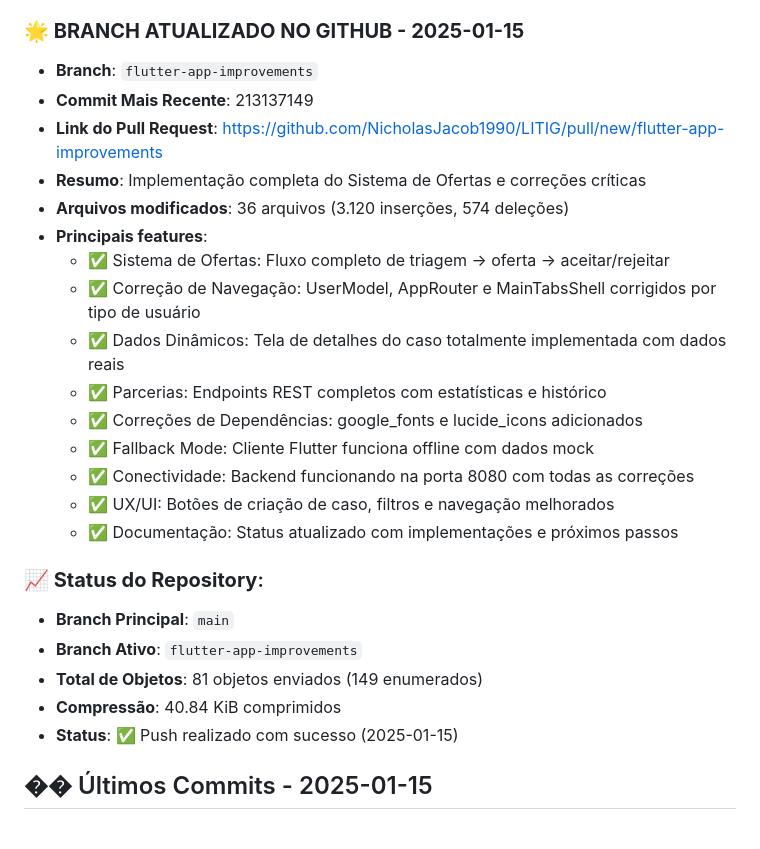
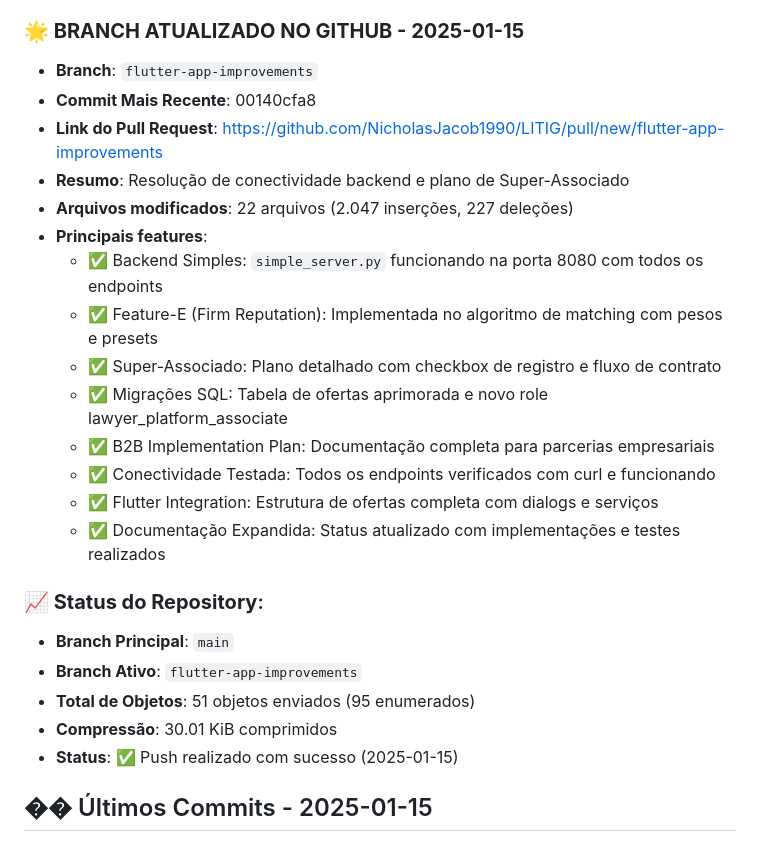
Before and after one commit to NicholasJacob1990/LITIG, a Markdown page: status.md, the part around one of its changes. Drawn GitHub-style.

Commit message:
docs: Atualização do status.md com commit mais recente 00140cfa8

```diff
--- a/status.md
+++ b/status.md
@@ -240,26 +291,25 @@ Cliente → Triagem IA → Match → Oferta Pendente → [Aceitar/Rejeitar] →
 
 ### **🌟 BRANCH ATUALIZADO NO GITHUB - 2025-01-15**
 - **Branch**: `flutter-app-improvements`
-- **Commit Mais Recente**: 213137149
+- **Commit Mais Recente**: 00140cfa8
 - **Link do Pull Request**: https://github.com/NicholasJacob1990/LITIG/pull/new/flutter-app-improvements
-- **Resumo**: Implementação completa do Sistema de Ofertas e correções críticas
-- **Arquivos modificados**: 36 arquivos (3.120 inserções, 574 deleções)
+- **Resumo**: Resolução de conectividade backend e plano de Super-Associado
+- **Arquivos modificados**: 22 arquivos (2.047 inserções, 227 deleções)
 - **Principais features**:
-  - ✅ Sistema de Ofertas: Fluxo completo de triagem → oferta → aceitar/rejeitar
-  - ✅ Correção de Navegação: UserModel, AppRouter e MainTabsShell corrigidos por tipo de usuário
-  - ✅ Dados Dinâmicos: Tela de detalhes do caso totalmente implementada com dados reais
-  - ✅ Parcerias: Endpoints REST completos com estatísticas e histórico
-  - ✅ Correções de Dependências: google_fonts e lucide_icons adicionados
-  - ✅ Fallback Mode: Cliente Flutter funciona offline com dados mock
-  - ✅ Conectividade: Backend funcionando na porta 8080 com todas as correções
-  - ✅ UX/UI: Botões de criação de caso, filtros e navegação melhorados
-  - ✅ Documentação: Status atualizado com implementações e próximos passos
+  - ✅ Backend Simples: `simple_server.py` funcionando na porta 8080 com todos os endpoints
+  - ✅ Feature-E (Firm Reputation): Implementada no algoritmo de matching com pesos e presets
+  - ✅ Super-Associado: Plano detalhado com checkbox de registro e fluxo de contrato
+  - ✅ Migrações SQL: Tabela de ofertas aprimorada e novo role lawyer_platform_associate
+  - ✅ B2B Implementation Plan: Documentação completa para parcerias empresariais
+  - ✅ Conectividade Testada: Todos os endpoints verificados com curl e funcionando
+  - ✅ Flutter Integration: Estrutura de ofertas completa com dialogs e serviços
+  - ✅ Documentação Expandida: Status atualizado com implementações e testes realizados
 
 ### **📈 Status do Repository**:
 - **Branch Principal**: `main`
 - **Branch Ativo**: `flutter-app-improvements`
-- **Total de Objetos**: 81 objetos enviados (149 enumerados)
-- **Compressão**: 40.84 KiB comprimidos
+- **Total de Objetos**: 51 objetos enviados (95 enumerados)
+- **Compressão**: 30.01 KiB comprimidos
 - **Status**: ✅ Push realizado com sucesso (2025-01-15)
 
 ## �� Últimos Commits - 2025-01-15
```
Also changed, not shown: other parts of status.md (+51 -0 lines).
